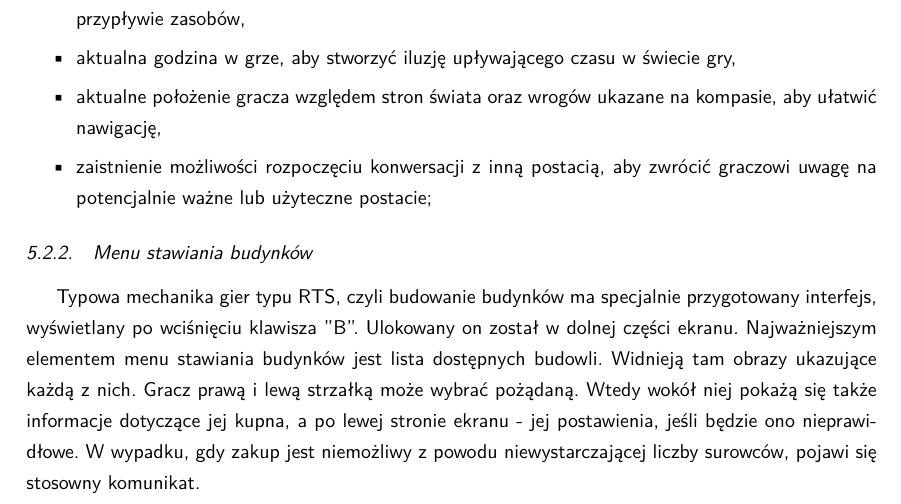
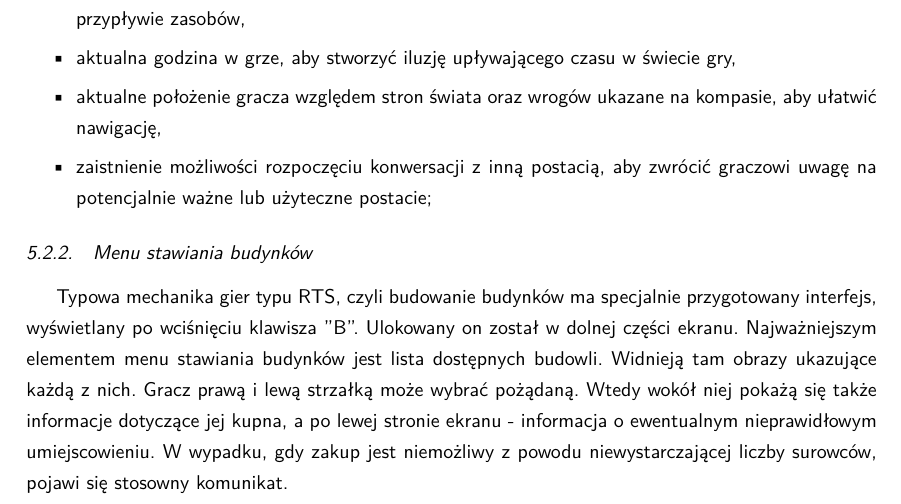
Before and after one commit to YetAnotherSpieskowcy/RTS, a LaTeX document (docs/main.tex, which reads docs/chapters/implementacja/ui_imp.tex): part of page 27 of 40, cut so that both start at the same text. Compiled offline with LuaLaTeX.

Commit message:
Update docs/chapters/implementacja/ui_imp.tex
Co-authored-by: Bogna Lew <100587236+BognaLew@users.noreply.github.com>

```diff
--- a/docs/chapters/implementacja/ui_imp.tex
+++ b/docs/chapters/implementacja/ui_imp.tex
@@ -30,7 +30,7 @@ użytkownikowi w ogólnym odnalezieniu się w świecie. W tym celu są mu ukazan
 Typowa mechanika gier typu RTS, czyli budowanie budynków ma specjalnie przygotowany interfejs, wyświetlany po wciśnięciu klawisza "B".
 Ulokowany on został w dolnej części ekranu. Najważniejszym elementem menu stawiania budynków jest lista dostępnych budowli. Widnieją tam
 obrazy ukazujące każdą z nich. Gracz prawą i lewą strzałką może wybrać pożądaną. Wtedy wokół niej pokażą się także informacje dotyczące jej kupna,
-a po lewej stronie ekranu - jej postawienia, jeśli będzie ono nieprawidłowe. W wypadku, gdy zakup jest niemożliwy z powodu niewystarczającej liczby
+a po lewej stronie ekranu - informacja o ewentualnym nieprawidłowym umiejscowieniu. W wypadku, gdy zakup jest niemożliwy z powodu niewystarczającej liczby
 surowców, pojawi się stosowny komunikat.
 \begin{figure}[htbp]
     \centering
```
